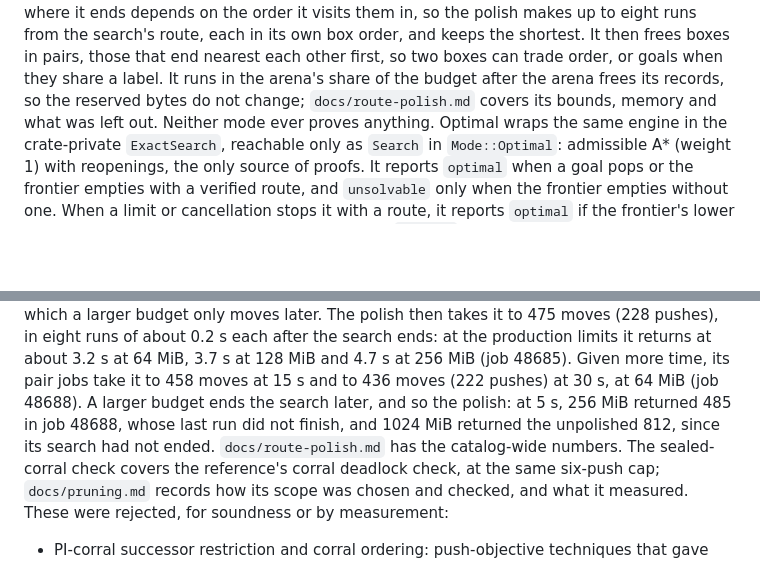
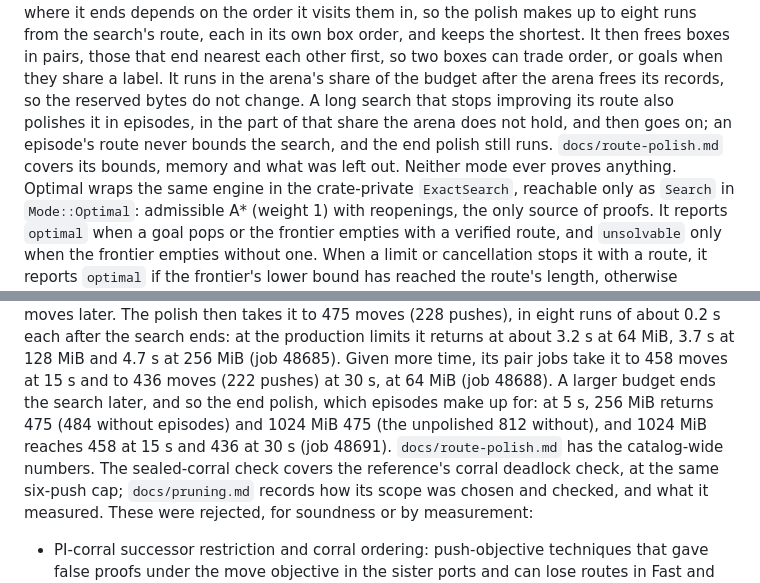
Before and after one commit to Willpatpost/SokomindRust, a Markdown page: README.md, 2 parts joined by grey strips. Rendered like a GitHub page; blank space fills up the shorter version.

Commit message:
docs: describe and measure polish episodes
Co-Authored-By: Claude Opus 5.5 <noreply@anthropic.com>

```diff
--- a/README.md
+++ b/README.md
@@ -202,7 +202,10 @@ route, each in its own box order, and keeps the shortest. It then frees boxes
 in pairs, those that end nearest each other first, so two boxes can trade
 order, or goals when they share a label. It runs in the arena's share of
 the budget after the arena frees its records, so the reserved bytes do not
-change; `docs/route-polish.md` covers its bounds, memory and what was left out.
+change. A long search that stops improving its route also polishes it in
+episodes, in the part of that share the arena does not hold, and then goes on;
+an episode's route never bounds the search, and the end polish still runs.
+`docs/route-polish.md` covers its bounds, memory and what was left out.
 Neither mode ever proves anything. Optimal wraps the same engine in
 the crate-private `ExactSearch`, reachable only as `Search` in `Mode::Optimal`:
 admissible A* (weight 1) with reopenings, the only source of proofs. It reports
@@ -242,9 +245,10 @@ eight runs of about 0.2 s each after the search ends: at the production limits
 it returns at about 3.2 s at 64 MiB, 3.7 s at 128 MiB and 4.7 s at 256 MiB (job
 48685). Given more time, its pair jobs take it to 458 moves at 15 s and to 436
 moves (222 pushes) at 30 s, at 64 MiB (job 48688). A larger budget ends the
-search later, and so the polish: at 5 s, 256 MiB returned 485 in job 48688,
-whose last run did not finish, and 1024 MiB returned the unpolished 812, since
-its search had not ended. `docs/route-polish.md` has the catalog-wide numbers.
+search later, and so the end polish, which episodes make up for: at 5 s, 256 MiB
+returns 475 (484 without episodes) and 1024 MiB 475 (the unpolished 812
+without), and 1024 MiB reaches 458 at 15 s and 436 at 30 s (job 48691).
+`docs/route-polish.md` has the catalog-wide numbers.
 The sealed-corral check covers the reference's corral deadlock check, at the same
 six-push cap; `docs/pruning.md` records how its scope was chosen and checked,
 and what it measured. These were rejected, for soundness or by measurement:
```
Also changed, not shown: docs/route-polish.md (+77 -6 lines).
